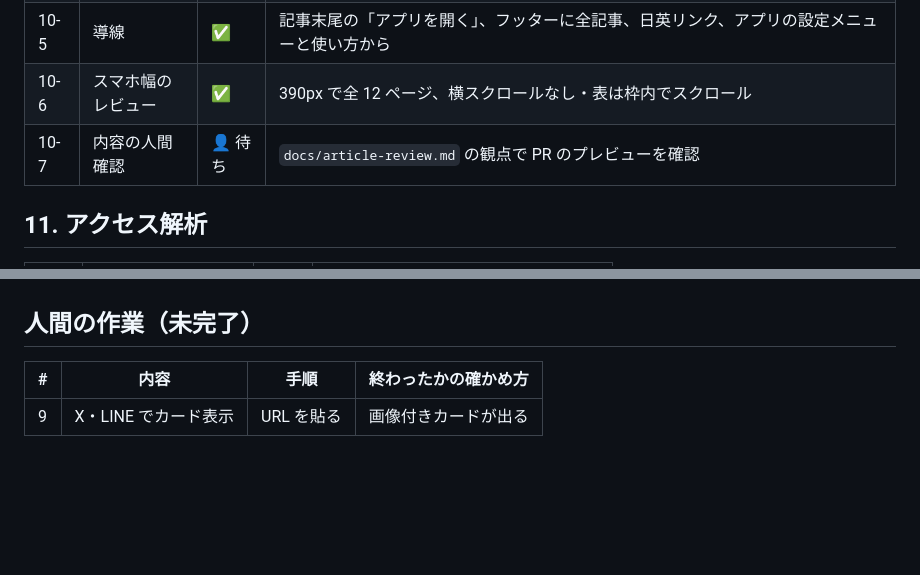
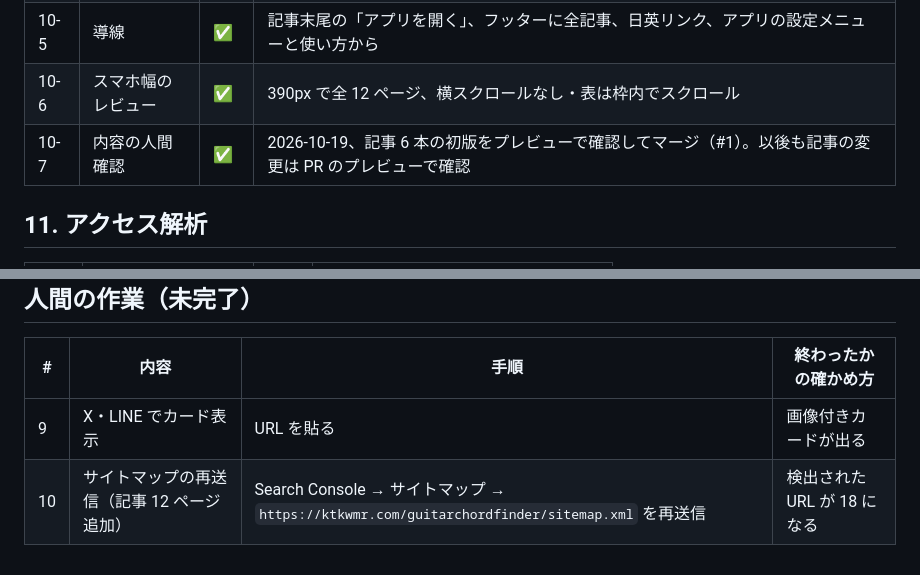
Before and after one commit to ktkwmr/GuitarChordFinder, a Markdown page: docs/baseline-status.md, 2 parts joined by grey strips. Drawn GitHub-style; blank space fills up the shorter version.

Commit message:
ベースライン状況: 記事の公開と人間確認を反映
Co-Authored-By: Claude Opus 5.5 <noreply@anthropic.com>

```diff
--- a/docs/baseline-status.md
+++ b/docs/baseline-status.md
@@ -129,7 +129,7 @@
 | 10-4 | 画面写真 | ✅ | `scripts/render-guide-images.mjs`（日英・PC・スマホ・逆引き） |
 | 10-5 | 導線 | ✅ | 記事末尾の「アプリを開く」、フッターに全記事、日英リンク、アプリの設定メニューと使い方から |
 | 10-6 | スマホ幅のレビュー | ✅ | 390px で全 12 ページ、横スクロールなし・表は枠内でスクロール |
-| 10-7 | 内容の人間確認 | 👤 待ち | `docs/article-review.md` の観点で PR のプレビューを確認 |
+| 10-7 | 内容の人間確認 | ✅ | 2026-10-19、記事 6 本の初版をプレビューで確認してマージ（#1）。以後も記事の変更は PR のプレビューで確認 |
 
 ## 11. アクセス解析
 
@@ -167,3 +167,4 @@
 | # | 内容 | 手順 | 終わったかの確かめ方 |
 |---|---|---|---|
 | 9 | X・LINE でカード表示 | URL を貼る | 画像付きカードが出る |
+| 10 | サイトマップの再送信（記事 12 ページ追加） | Search Console → サイトマップ → `https://ktkwmr.com/guitarchordfinder/sitemap.xml` を再送信 | 検出された URL が 18 になる |
```
